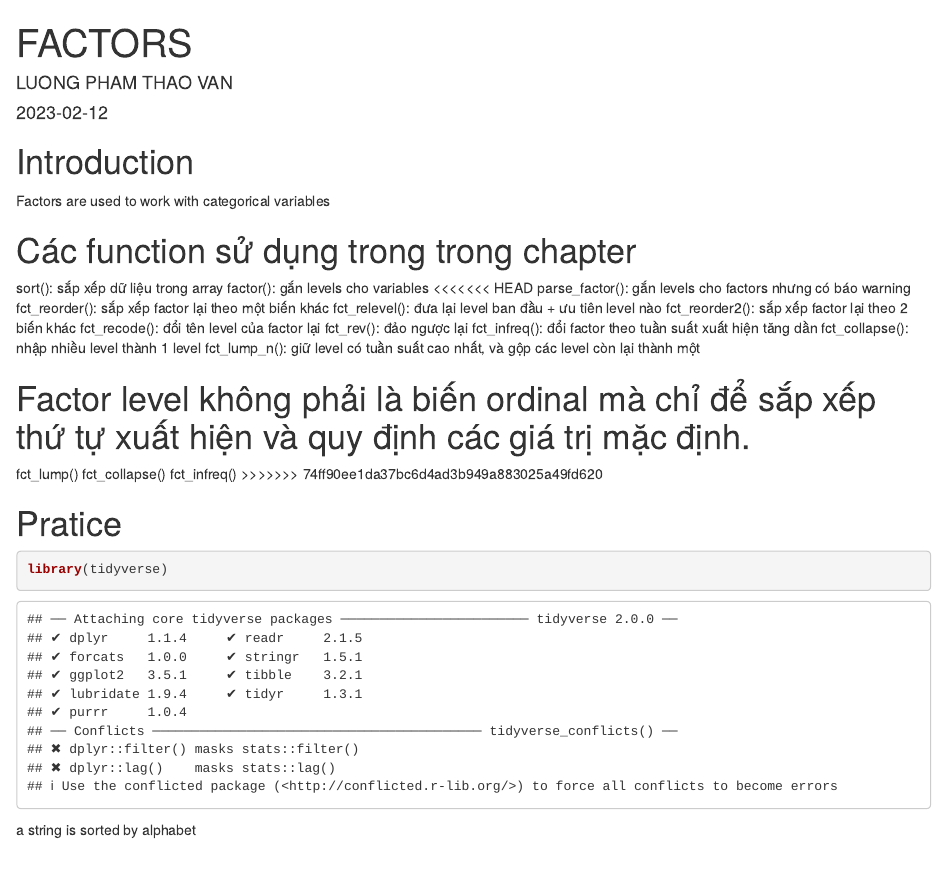
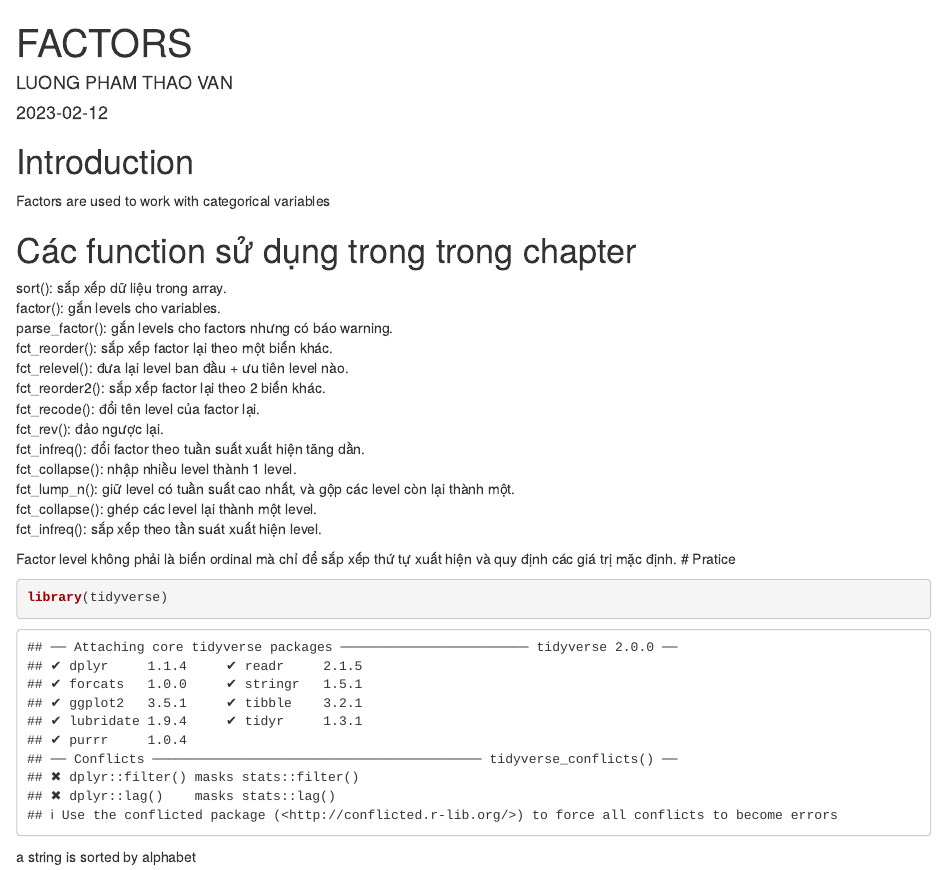
Before and after one commit to thiendattran/R-Group, an R Markdown document (chapter 15.Rmd): the page in a window 1100 px wide, from its top. Rendered offline with R 4.5, knitr and Pandoc, with nearby package versions.

Commit message:
fix chapter 15

````diff
--- a/chapter 15.Rmd
+++ b/chapter 15.Rmd
@@ -9,26 +9,22 @@ output: html_document
 Factors are used to work with categorical variables
 
 # Các function sử dụng trong trong chapter
-sort(): sắp xếp dữ liệu trong array
-factor(): gắn levels cho variables
-<<<<<<< HEAD
-parse_factor(): gắn levels cho factors nhưng có báo warning
-fct_reorder(): sắp xếp factor lại theo một biến khác
-fct_relevel(): đưa lại level ban đầu + ưu tiên level nào
-fct_reorder2(): sắp xếp factor lại theo 2 biến khác
-fct_recode(): đổi tên level của factor lại
-fct_rev(): đảo ngược lại
-fct_infreq(): đổi factor theo tuần suất xuất hiện tăng dần
-fct_collapse(): nhập nhiều level thành 1 level
-fct_lump_n(): giữ level có tuần suất cao nhất, và gộp các level còn lại thành một
+sort(): sắp xếp dữ liệu trong array.
+factor(): gắn levels cho variables.
+parse_factor(): gắn levels cho factors nhưng có báo warning.
+fct_reorder(): sắp xếp factor lại theo một biến khác.
+fct_relevel(): đưa lại level ban đầu + ưu tiên level nào.
+fct_reorder2(): sắp xếp factor lại theo 2 biến khác.
+fct_recode(): đổi tên level của factor lại.
+fct_rev(): đảo ngược lại.
+fct_infreq(): đổi factor theo tuần suất xuất hiện tăng dần.
+fct_collapse(): nhập nhiều level thành 1 level.
+fct_lump_n(): giữ level có tuần suất cao nhất, và gộp các level còn lại thành một.
+fct_collapse(): ghép các level lại thành một level.
+fct_infreq(): sắp xếp theo tần suát xuất hiện level.
+
 
 Factor level không phải là biến ordinal mà chỉ để sắp xếp thứ tự xuất hiện và quy định các giá trị mặc định.
-=======
-fct_lump()
-fct_collapse()
-fct_infreq()
->>>>>>> 74ff90ee1da37bc6d4ad3b949a883025a49fd620
-
 # Pratice
 
 ```{r}
````
Also changed, not shown: chapter-15.html (added).
